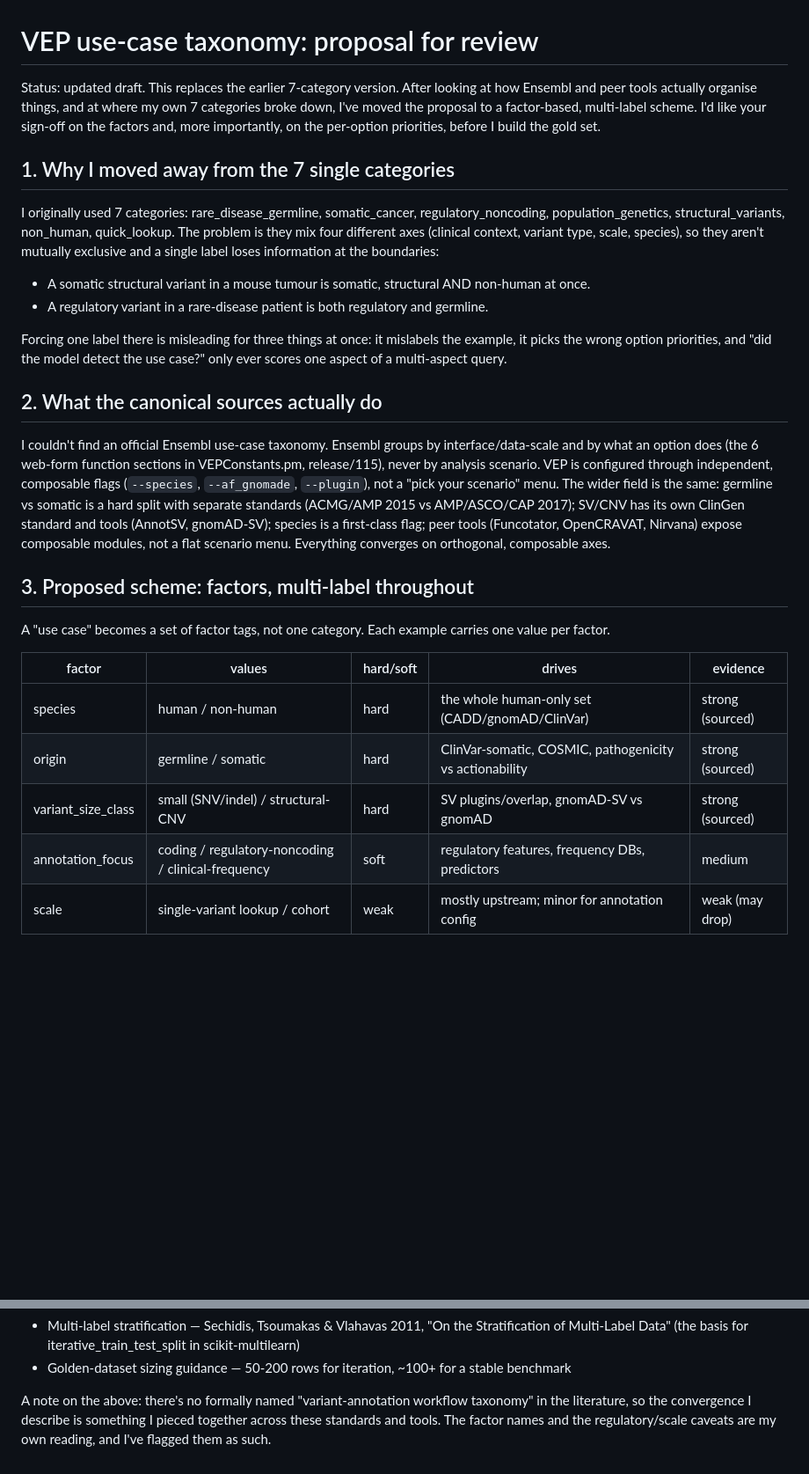
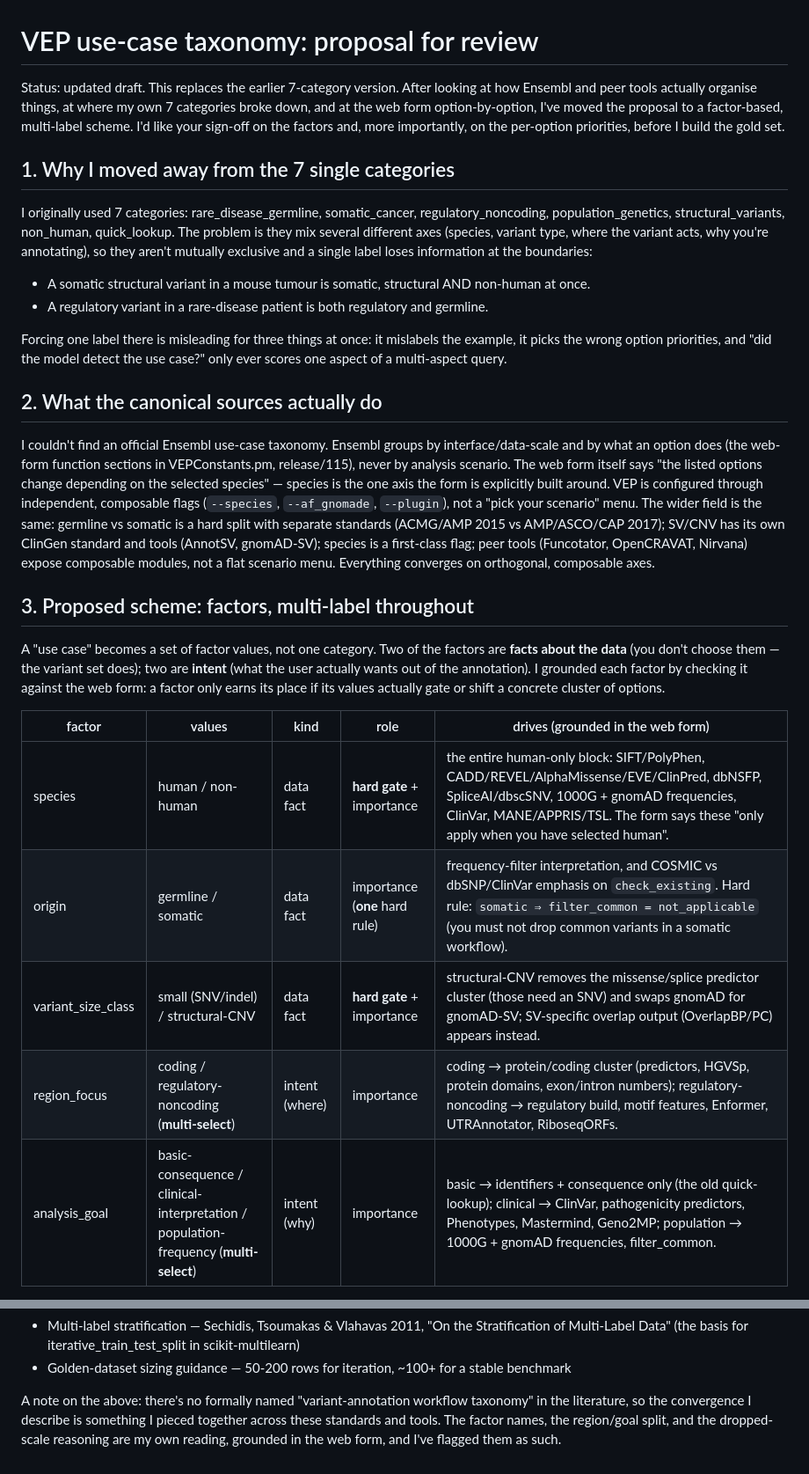
Before and after one commit to Uninterpretable-Evolving-Blackbox/askVEPai, a Markdown page: work/research/taxonomy_proposal.md, 2 parts joined by grey strips. Shown at 88% size. Drawn GitHub-style; blank space fills up the shorter version.

```diff
--- a/work/research/taxonomy_proposal.md
+++ b/work/research/taxonomy_proposal.md
@@ -1,16 +1,16 @@
 # VEP use-case taxonomy: proposal for review
 
 Status: updated draft. This replaces the earlier 7-category version. After looking at how Ensembl and peer
-tools actually organise things, and at where my own 7 categories broke down, I've moved the proposal to a
-factor-based, multi-label scheme. I'd like your sign-off on the factors and, more importantly, on the
-per-option priorities, before I build the gold set.
+tools actually organise things, at where my own 7 categories broke down, and at the web form option-by-option,
+I've moved the proposal to a factor-based, multi-label scheme. I'd like your sign-off on the factors and,
+more importantly, on the per-option priorities, before I build the gold set.
 
 ## 1. Why I moved away from the 7 single categories
 
 I originally used 7 categories: rare_disease_germline, somatic_cancer, regulatory_noncoding,
-population_genetics, structural_variants, non_human, quick_lookup. The problem is they mix four different
-axes (clinical context, variant type, scale, species), so they aren't mutually exclusive and a single label
-loses information at the boundaries:
+population_genetics, structural_variants, non_human, quick_lookup. The problem is they mix several different
+axes (species, variant type, where the variant acts, why you're annotating), so they aren't mutually
+exclusive and a single label loses information at the boundaries:
 
 - A somatic structural variant in a mouse tumour is somatic, structural AND non-human at once.
 - A regulatory variant in a rare-disease patient is both regulatory and germline.
@@ -22,22 +22,27 @@ multi-aspect query.
 ## 2. What the canonical sources actually do
 
 I couldn't find an official Ensembl use-case taxonomy. Ensembl groups by interface/data-scale and by what
-an option does (the 6 web-form function sections in VEPConstants.pm, release/115), never by analysis
-scenario. VEP is configured through independent, composable flags (`--species`, `--af_gnomade`,
-`--plugin`), not a "pick your scenario" menu. The wider field is the same: germline vs somatic is a hard
-split with separate standards (ACMG/AMP 2015 vs AMP/ASCO/CAP 2017); SV/CNV has its own ClinGen standard and
-tools (AnnotSV, gnomAD-SV); species is a first-class flag; peer tools (Funcotator, OpenCRAVAT, Nirvana)
-expose composable modules, not a flat scenario menu. Everything converges on orthogonal, composable axes.
+an option does (the web-form function sections in VEPConstants.pm, release/115), never by analysis
+scenario. The web form itself says "the listed options change depending on the selected species" — species
+is the one axis the form is explicitly built around. VEP is configured through independent, composable flags
+(`--species`, `--af_gnomade`, `--plugin`), not a "pick your scenario" menu. The wider field is the same:
+germline vs somatic is a hard split with separate standards (ACMG/AMP 2015 vs AMP/ASCO/CAP 2017); SV/CNV has
+its own ClinGen standard and tools (AnnotSV, gnomAD-SV); species is a first-class flag; peer tools
+(Funcotator, OpenCRAVAT, Nirvana) expose composable modules, not a flat scenario menu. Everything converges
+on orthogonal, composable axes.
 
 ## 3. Proposed scheme: factors, multi-label throughout
 
-A "use case" becomes a set of factor tags, not one category. Each example carries one value per factor.
+A "use case" becomes a set of factor values, not one category. Two of the factors are **facts about the
+data** (you don't choose them — the variant set does); two are **intent** (what the user actually wants out
+of the annotation). I grounded each factor by checking it against the web form: a factor only earns its
+place if its values actually gate or shift a concrete cluster of options.
 
-| factor | values | hard/soft | drives | evidence |
+| factor | values | kind | role | drives (grounded in the web form) |
 |---|---|---|---|---|
-| species | human / non-human | hard | the whole human-only set (CADD/gnomAD/ClinVar) | strong (sourced) |
-| origin | germline / somatic | hard | ClinVar-somatic, COSMIC, pathogenicity vs actionability | strong (sourced) |
-| variant_size_class | small (SNV/indel) / structural-CNV | hard | SV plugins/overlap, gnomAD-SV vs gnomAD | strong (sourced) |
-| annotation_focus | coding / regulatory-noncoding / clinical-frequency | soft | regulatory features, frequency DBs, predictors | medium |
-| scale | single-variant lookup / cohort | weak | mostly upstream; minor for annotation config | weak (may drop) |
+| species | human / non-human | data fact | **hard gate** + importance | the entire human-only block: SIFT/PolyPhen, CADD/REVEL/AlphaMissense/EVE/ClinPred, dbNSFP, SpliceAI/dbscSNV, 1000G + gnomAD frequencies, ClinVar, MANE/APPRIS/TSL. The form says these "only apply when you have selected human". |
+| origin | germline / somatic | data fact | importance (**one** hard rule) | frequency-filter interpretation, and COSMIC vs dbSNP/ClinVar emphasis on `check_existing`. Hard rule: `somatic ⇒ filter_common = not_applicable` (you must not drop common variants in a somatic workflow). |
+| variant_size_class | small (SNV/indel) / structural-CNV | data fact | **hard gate** + importance | structural-CNV removes the missense/splice predictor cluster (those need an SNV) and swaps gnomAD for gnomAD-SV; SV-specific overlap output (OverlapBP/PC) appears instead. |
+| region_focus | coding / regulatory-noncoding (**multi-select**) | intent (where) | importance | coding → protein/coding cluster (predictors, HGVSp, protein domains, exon/intron numbers); regulatory-noncoding → regulatory build, motif features, Enformer, UTRAnnotator, RiboseqORFs. |
+| analysis_goal | basic-consequence / clinical-interpretation / population-frequency (**multi-select**) | intent (why) | importance | basic → identifiers + consequence only (the old quick-lookup); clinical → ClinVar, pathogenicity predictors, Phenotypes, Mastermind, Geno2MP; population → 1000G + gnomAD frequencies, filter_common. |
 
@@ -133,5 +167,6 @@ On data and evaluation method:
 - Golden-dataset sizing guidance — 50-200 rows for iteration, ~100+ for a stable benchmark
 
 A note on the above: there's no formally named "variant-annotation workflow taxonomy" in the literature, so
-the convergence I describe is something I pieced together across these standards and tools. The factor names
-and the regulatory/scale caveats are my own reading, and I've flagged them as such.
+the convergence I describe is something I pieced together across these standards and tools. The factor names,
+the region/goal split, and the dropped-scale reasoning are my own reading, grounded in the web form, and I've
+flagged them as such.
```
Also changed, not shown: other parts of work/research/taxonomy_proposal.md (+48 -19 lines).
